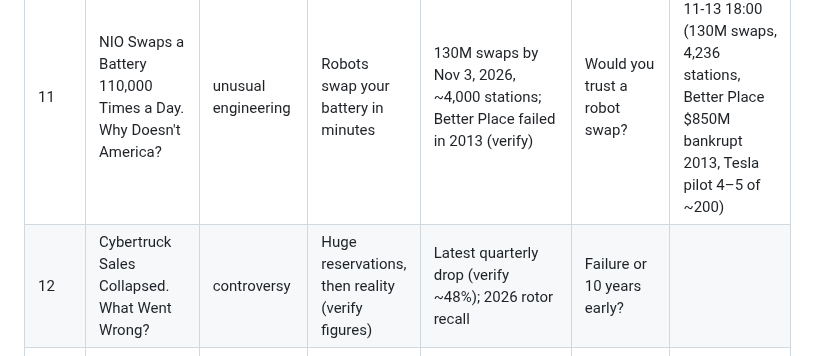
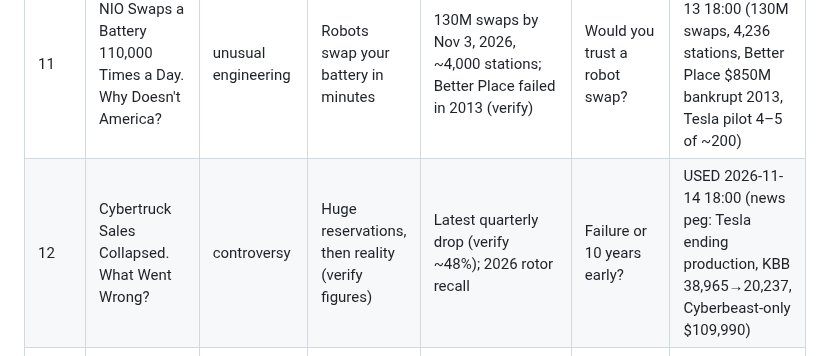
Before and after one commit to ParuyrBaghyan/ev-drive-videos, a Markdown page: ideas_bank.md, the part around the change. Drawn GitHub-style.

Commit message:
Log 2026-11-14 18:00 Short (Cybertruck ending); mark idea #12 used
Co-Authored-By: Claude Opus 5.5 <noreply@anthropic.com>
Claude-Session: https://claude.ai/code/session_015jm2tUjwiTSgqdYz3dE1K5

```diff
--- a/ideas_bank.md
+++ b/ideas_bank.md
@@ -17,7 +17,7 @@ Ideas marked (covered) overlap an earlier Short; only use them with the new news
 | 9 | The EV Tax Credit Ended. Here's What Americans Did Next | controversy, US | EV share 11.4% (Sep 2025) → 5.8% a month later | ~5–6% through 2026; hybrids +27%; 300k+ EVs off lease next year | Did Americans reject EVs or the price? (neutral on politics) | |
 | 10 | This EV Battery Has No Lithium. It Works at -40 Degrees | impossible tech | 30 years of lithium — that just changed | CATL sodium-ion: >90% capacity at -40°C, but ~175 Wh/kg, up to 400 km | Is cold-proof better than long range? | USED 2026-11-12 18:00 (Naxtra 175 Wh/kg, >90% at -40, Nevo A06 400 km CLTC) |
 | 11 | NIO Swaps a Battery 110,000 Times a Day. Why Doesn't America? | unusual engineering | Robots swap your battery in minutes | 130M swaps by Nov 3, 2026, ~4,000 stations; Better Place failed in 2013 (verify) | Would you trust a robot swap? | USED 2026-11-13 18:00 (130M swaps, 4,236 stations, Better Place $850M bankrupt 2013, Tesla pilot 4–5 of ~200) |
-| 12 | Cybertruck Sales Collapsed. What Went Wrong? | controversy | Huge reservations, then reality (verify figures) | Latest quarterly drop (verify ~48%); 2026 rotor recall | Failure or 10 years early? | |
+| 12 | Cybertruck Sales Collapsed. What Went Wrong? | controversy | Huge reservations, then reality (verify figures) | Latest quarterly drop (verify ~48%); 2026 rotor recall | Failure or 10 years early? | USED 2026-11-14 18:00 (news peg: Tesla ending production, KBB 38,965→20,237, Cyberbeast-only $109,990) |
 | 13 | Mercedes Drove 749 Miles on One Charge. Why Can't You Buy It? | impossible tech | Germany to Sweden on one charge, 85 mi left | Factorial solid-state pack ~25% more energy; Mercedes says end of decade, China claims 2026 | Germany, Japan or China — who wins? | (covered: solid-state Short 2026-11-06 — use the record-drive angle) |
 | 14 | Tesla Sells Fewer Cars Every Year. So Why Is It Worth So Much? | controversy | Fewer cars than a year ago; plan is selling rides | Cybercab sales by end of 2026; unsupervised FSD slipped to Q2 2027 | Car company or robot company? | |
 | 15 | Do EVs Really Catch Fire More Than Gas Cars? | hidden problem, myth | You've seen the burning-EV videos | National data (e.g. Sweden) suggests fewer fires per vehicle (verify) | Rarer but harder to fight — safer or not? | (covered 2026-10-31 — needs new data or news) |
```
Also changed, not shown: topics_log.md (+1 -0 lines).
